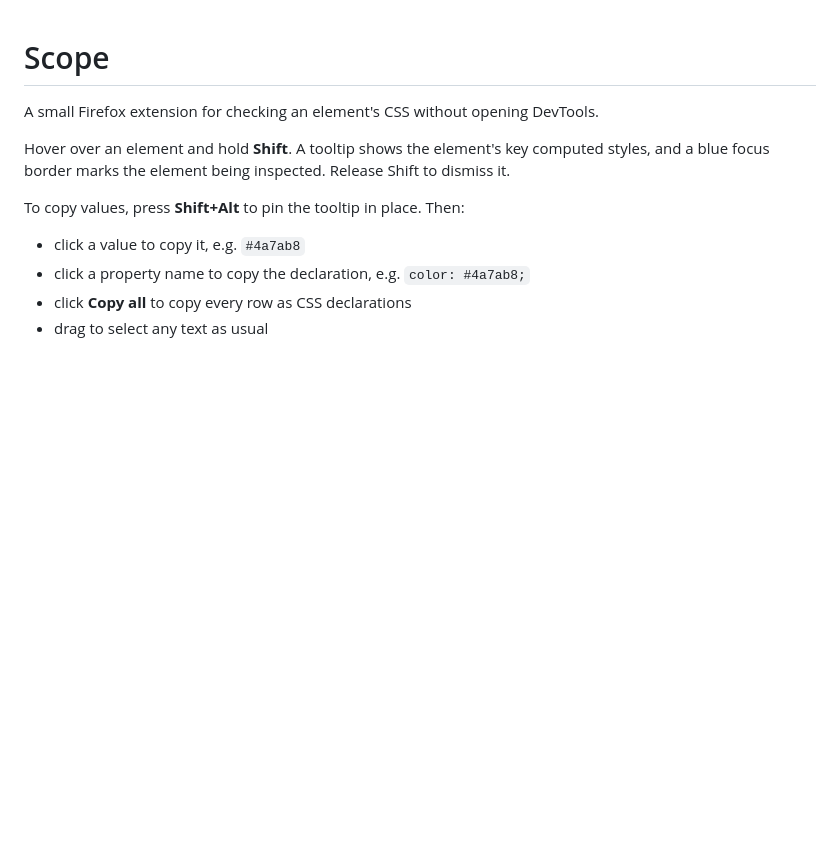
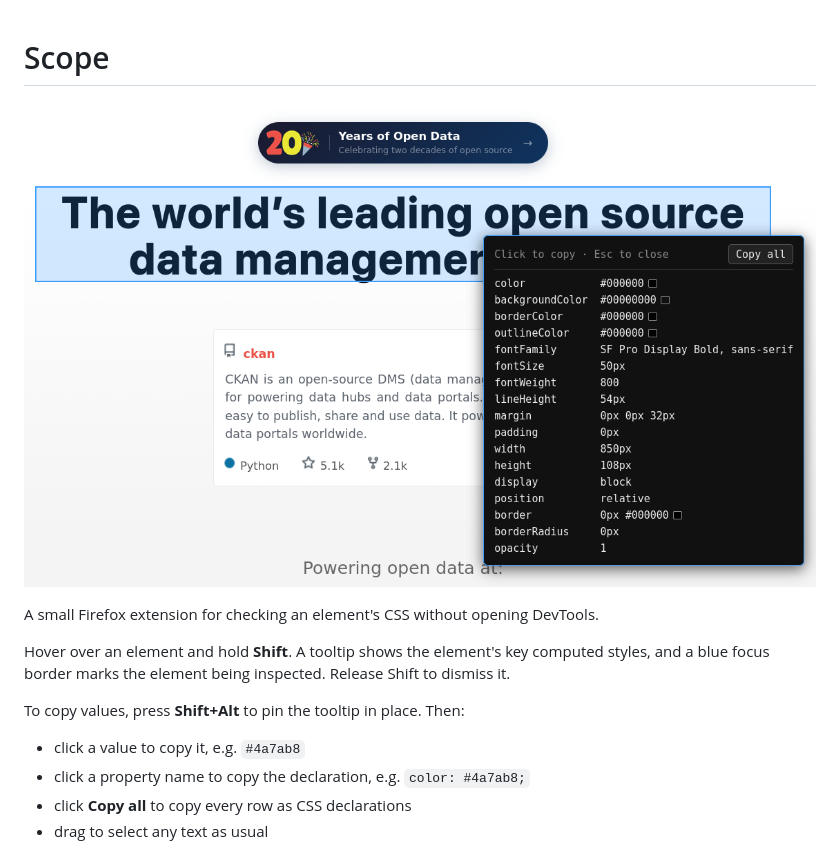
Before and after one commit to mutantsan/firefox_scope, a Markdown page: README.md, the part around the change. Drawn GitHub-style; pictures changed too: image.png (added); blank space fills up the shorter version.

Commit message:
doc: add ext image

```diff
--- a/README.md
+++ b/README.md
@@ -1,4 +1,6 @@
 # Scope
+
+![Scope's pinned tooltip showing computed styles for a highlighted heading](image.png)
 
 A small Firefox extension for checking an element's CSS without opening DevTools.
 
```
Also changed, not shown: 1 other file.
